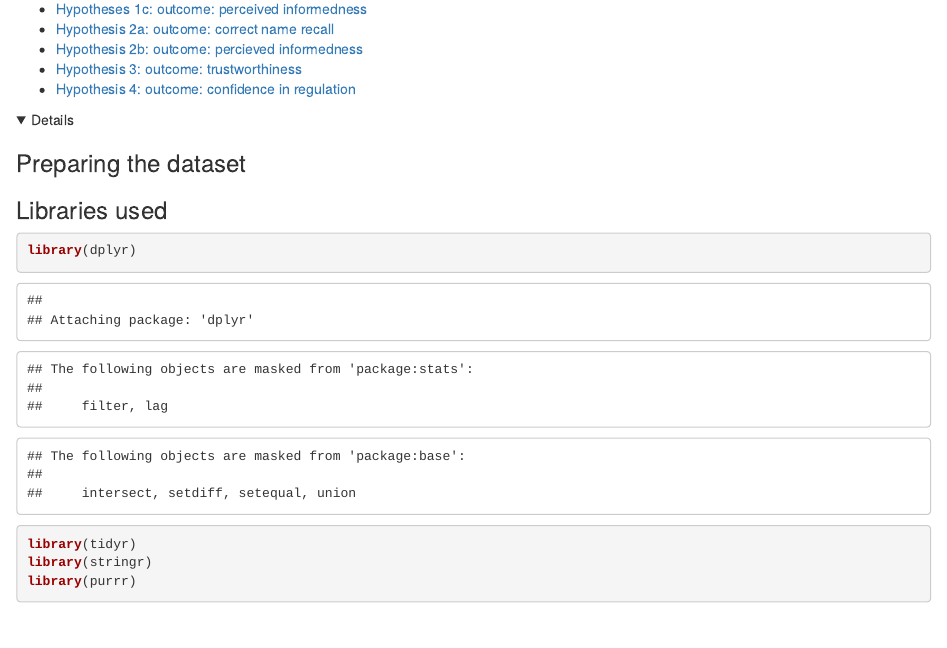
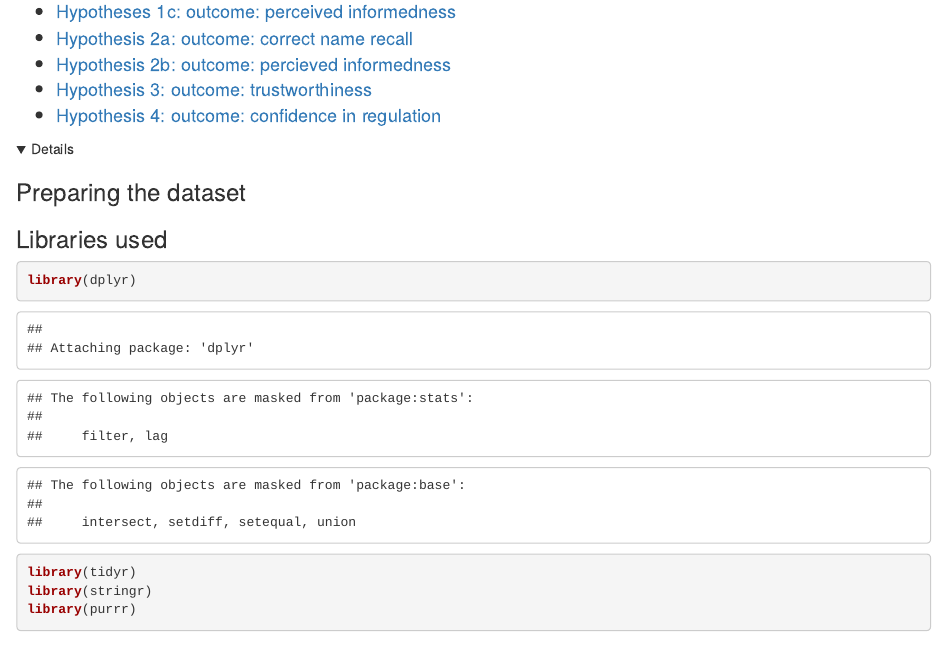
Before and after one commit to hazelcgordon/electoralcommission_imprints, an R Markdown document (main_study_analysis.Rmd): the page in a window 1100 px wide, from 680 px down before the commit and from 780 px down after it, so that both start at the same text. Rendered offline with R 4.5, knitr and Pandoc, with nearby package versions; folded parts are opened; code that draws random numbers runs with fixed seeds of ours; some code elsewhere in the file could not run offline.

Commit message:
css styles added

````diff
--- a/main_study_analysis.Rmd
+++ b/main_study_analysis.Rmd
@@ -9,6 +9,7 @@ author:
 output:
   html_document:
     toc: true
+    css: styles.css
 ---
 
 ```{r setup, include=FALSE}
--- /dev/null
+++ b/styles.css
@@ -0,0 +1,59 @@
+<style>
+body {
+  font-family: 'Arial', sans-serif;
+  line-height: 1.6;
+  margin: 0 auto;
+  max-width: 800px;
+  padding: 20px;
+}
+
+h1, h2, h3 {
+  color: #333;
+}
+
+h2 {
+  border-bottom: 2px solid #eee;
+  padding-bottom: 6px;
+}
+
+p, li {
+  font-size: 18px;
+}
+
+/* Simple styling for buttons or links */
+.button {
+  background-color: #4CAF50; /* Green */
+  border: none;
+  color: white;
+  padding: 10px 20px;
+  text-align: center;
+  text-decoration: none;
+  display: inline-block;
+  font-size: 16px;
+  margin: 4px 2px;
+  cursor: pointer;
+}
+
+/* Style adjustments for tables */
+table {
+  margin-left: auto;
+  margin-right: auto;
+  max-width: 60%; /* Adjust this value to your liking */
+  width: auto
+}
+
+table, th, td {
+  border: 1px solid #ddd;
+  padding: 8px;
+}
+
+th {
+  background-color: #f2f2f2;
+}
+
+/* Enhancements for images */
+img {
+  max-width: 100%;
+  height: auto;
+}
+</style>
````
